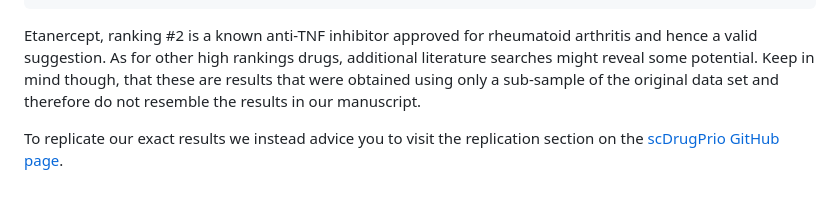
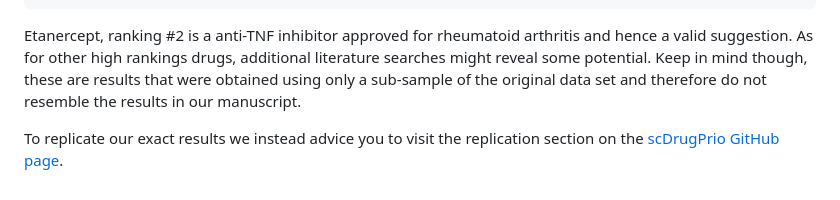
Before and after one commit to SDTC-CPMed/scDrugPrio, a Markdown page: vignettes/sample_workflow_scDrugPrio.md, the part around the change. Drawn GitHub-style.

````diff
--- a/vignettes/sample_workflow_scDrugPrio.md
+++ b/vignettes/sample_workflow_scDrugPrio.md
@@ -1022,10 +1022,10 @@ head(drug_rank[,-c(5:7)])
 #> DB00045 "6"
 ```
 
-Etanercept, ranking #2 is a known anti-TNF inhibitor approved for
+Etanercept, ranking #2 is a anti-TNF inhibitor approved for
 rheumatoid arthritis and hence a valid suggestion. As for other high
 rankings drugs, additional literature searches might reveal some
-potential. Keep in mind though, that these are results that were
+potential. Keep in mind though, these are results that were
 obtained using only a sub-sample of the original data set and therefore
 do not resemble the results in our manuscript.
 
````
